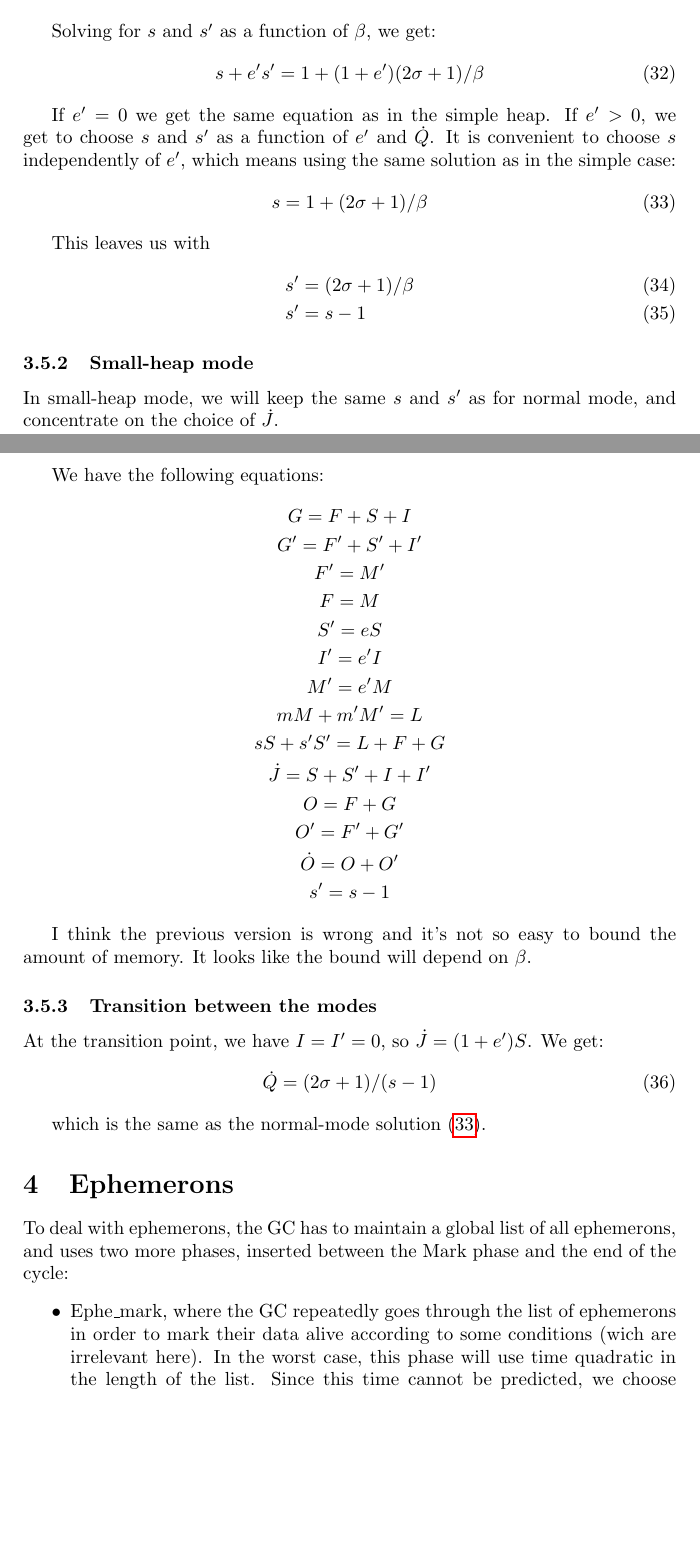
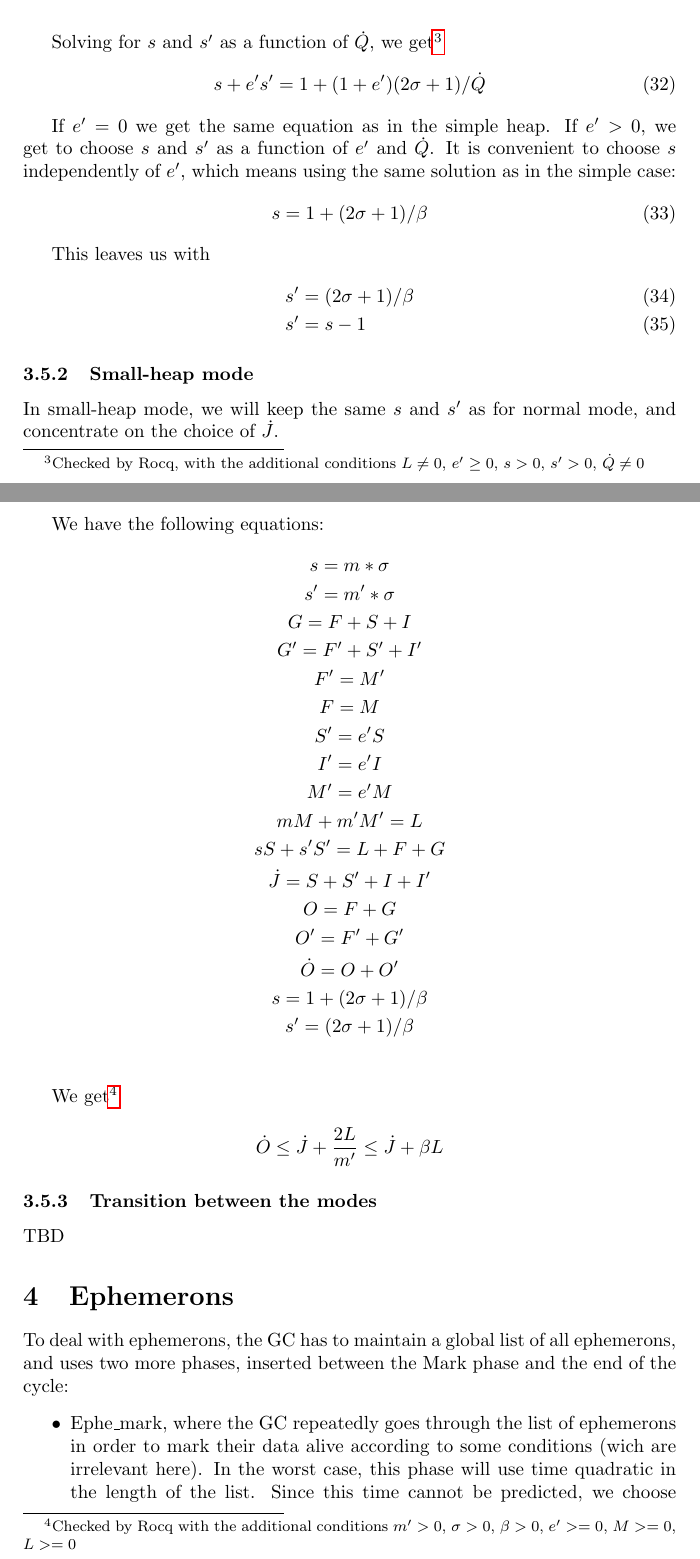
Before and after one commit to damiendoligez/gc-pacing, a LaTeX document (gc-pacing.tex): two parts of pages 10 and 11 of 16 before the commit and two parts of pages 10 and 11 of 17 after it, joined at a grey line, cut so that both start at the same text, the shorter picture padded with empty space. Compiled offline with pdfLaTeX.

Commit message:
Checked by Rocq

```diff
--- a/gc-pacing.tex
+++ b/gc-pacing.tex
@@ -288,4 +288,5 @@ mM = L
 \end{gather*}
 
 These equations are mostly linear and we can eliminate all the
-uppercase variables to get:
+uppercase variables to get\footnote{
+Checked by Rocq, with the additional conditions
@@ -565,8 +574,15 @@ We have the following equations:
 \end{gather*}
 
-Solving for $s$ and $s'$ as a function of $\beta$, we get:
+Solving for $s$ and $s'$ as a function of $\dot{Q}$, we get\footnote{
+Checked by Rocq, with the additional conditions
+$L \neq 0$,
+$e' \ge 0$,
+$s > 0$,
+$s' > 0$,
+$\dot{Q} \neq 0$
+}
 \begin{equation} \label{eqn-s'}
-s + e' s' = 1 + (1+e') (2\sigma+1)/\beta
+s + e' s' = 1 + (1+e') (2\sigma+1)/\dot{Q}
 \end{equation}
 
 If $e' = 0$ we get the same equation as in the simple heap. If $e' >
@@ -592,11 +608,13 @@ mode, and concentrate on the choice of $\dot{J}$.
 
 We have the following equations:
 \begin{gather*}
+s = m * \sigma \\
+s' = m' * \sigma \\
 G = F + S + I  \\
 G' = F' + S' + I'  \\
 F' = M'  \\
 F = M \\
-S' = eS \\
+S' = e'S \\
 I' = e'I \\
 M' = e'M \\
 mM + m'M' = L \\
@@ -605,78 +623,28 @@ sS + s'S' = L + F + G \\
 O = F + G  \\
 O' = F' + G' \\
 \dot{O} = O + O'  \\
-s' = s - 1
+s = 1 + (2\sigma+1)/\beta \\
+s' = (2\sigma+1)/\beta \\
 \end{gather*}
 
-I think the previous version is wrong and it's not so easy to bound
-the amount of memory. It looks like the bound will depend on $\beta$.
-
-%% We get:
-%% \begin{gather*}
-%% \dot{J} = (e'+1)(S+I) \\
-%% \dot{O} = (e'+1)O \\
-%% \dot{O} = 2(e'+1)M + \dot{J}
-%% \end{equation}
-
-%% We must have $I \geq 0$, hence:
-%% \begin{gather*}
-%% \dot{J} \geq (1+e')S \\
-%% \dot{J} \geq (L+F+G)\frac{e+1}{s + e's'} \\
-%% s + e's' >= (1+e')(L+F+G)/\dot{J}
-%% \end{gather*}
-
-%% We can compute the total size of active memory:
-%% \begin{equation}
-%% \dot{A} = A + A' = L + L' + \dot{J} + 2\sigma\frac{1+e'}{s + e's'}
-%% \end{equation}
-
-%% We have:
-%% \begin{equation}
-%% \dot{J} = (1+e')(S+I)
-%% \end{equation}
-%% hence
-%% \begin{gather*}
-%% e' = \dot{J} / (S+I) \\
-%% e' \leq \dot{J}/S - 1
-%% \end{gather*}
-
-%% Now consider the function $f(e') = (1+e')/(s + e'(s-1))$,
-%% evaluated between $e'=0$ and $e'=\dot{J}/S-1$. Its derivative is
-%% positive, so it is increasing on the interval, going from $1/s$ to
-%% $1/(s-1 + S/\dot{J})$. This last bound is less than or equal to
-%% $1/(s-1)$, thus $f(e')$ stays between $1/s$ and $1/(s-1)$ and we get:
-%% \begin{equation}
-%% \dot{O} \leq \dot{J} + 2\sigma L / (s-1)
-%% \end{equation}
-
-%% We also have:
-%% \begin{equation}
-%% L + F + G = sS + s'S'
-%% \end{equation}
-%% hence:
-%% \begin{gather*}
-%% L \leq sS + s'S' \\
-%% L \leq s\dot{J}
-%% \end{gather*}
-%% and
-%% \begin{equation}
-%% \dot{O} \leq (2\sigma+1)\frac{s}{s-1}\dot{J}
-%% \end{equation}
-
-%% Thus, in small-heap mode the value of $e'$ is bounded, and so is the
-%% absolute overhead.
+We get\footnote{
+Checked by Rocq with the additional conditions
+$m' > 0$,
+$\sigma > 0$,
+$\beta > 0$,
+$e' >= 0$,
+$M >= 0$,
+$L >= 0$
+}
+\begin{gather*}
+\dot{O} \leq \dot{J} + \frac{2L}{m'} \leq \dot{J} + \beta L
+\end{gather*}
 
 
 %%%%%%%%%%%%%%%%%%%%%%%%%%%%%%%%%%%%%%%%%
 \subsubsection{Transition between the modes}
 
-At the transition point, we have $I = I' = 0$, so
-$\dot{J} = (1+e')S$. We get:
-\begin{equation}
-\dot{Q} = (2\sigma+1) / (s-1)
-\end{equation}
-
-which is the same as the normal-mode solution \eqref{solution-s'}.
+TBD
 
 %%%%%%%%%%%%%%%%%%%%%%%%%%%%%%%%%%%%%%%%%
 \section{Ephemerons}
```
Also changed, not shown: gc-pacing.tex (26 more changed lines), 1 other file.
